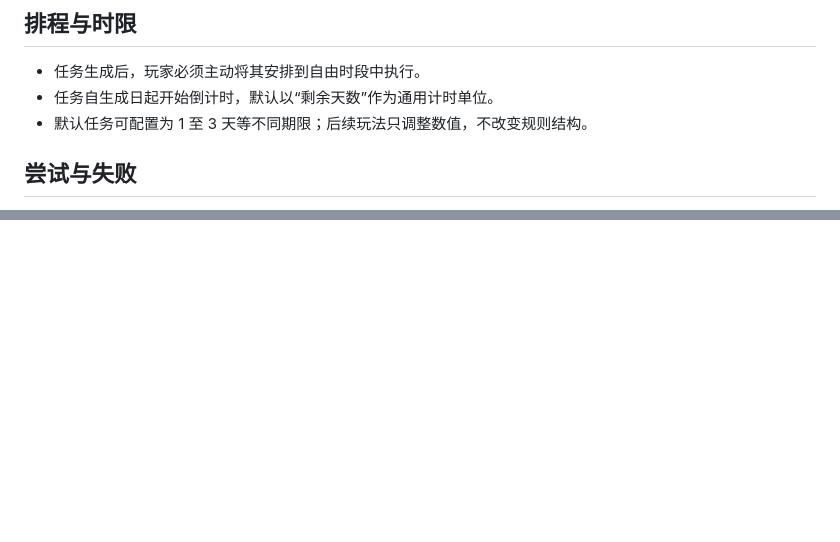
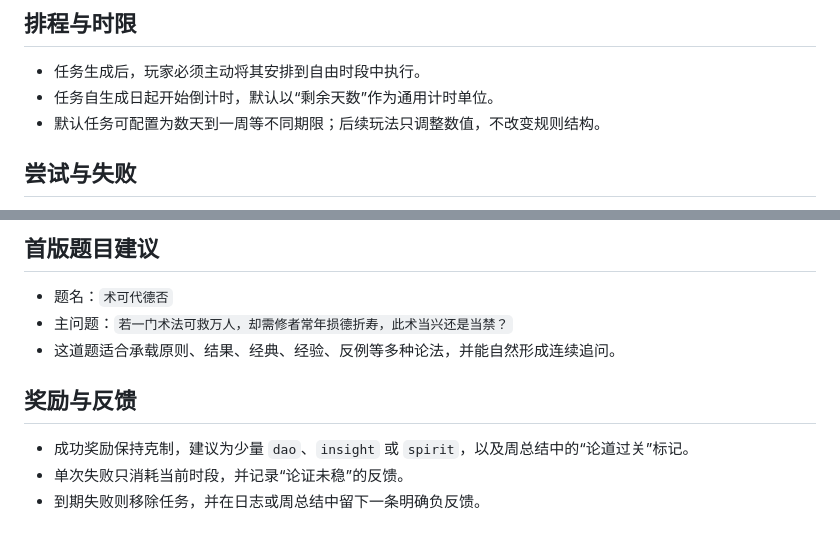
Before and after one commit to Kugenju/jiuan, a Markdown page: 小游戏玩法描述.md, 2 parts joined by grey strips. Drawn GitHub-style; blank space fills up the shorter version.

```diff
--- a/小游戏玩法描述.md
+++ b/小游戏玩法描述.md
@@ -11,7 +11,7 @@
 ## 排程与时限
 - 任务生成后，玩家必须主动将其安排到自由时段中执行。
 - 任务自生成日起开始倒计时，默认以“剩余天数”作为通用计时单位。
-- 默认任务可配置为 1 至 3 天等不同期限；后续玩法只调整数值，不改变规则结构。
+- 默认任务可配置为数天到一周等不同期限；后续玩法只调整数值，不改变规则结构。
 
 ## 尝试与失败
 - 每次进入任务小游戏时，默认都从头开始，重新开一局，不继承上次局内进度。
@@ -75,0 +125,9 @@
+## 首版题目建议
+- 题名：`术可代德否`
+- 主问题：`若一门术法可救万人，却需修者常年损德折寿，此术当兴还是当禁？`
+- 这道题适合承载原则、结果、经典、经验、反例等多种论法，并能自然形成连续追问。
+
+## 奖励与反馈
+- 成功奖励保持克制，建议为少量 `dao`、`insight` 或 `spirit`，以及周总结中的“论道过关”标记。
+- 单次失败只消耗当前时段，并记录“论证未稳”的反馈。
+- 到期失败则移除任务，并在日志或周总结中留下一条明确负反馈。
```
Also changed, not shown: other parts of 小游戏玩法描述.md (+52 -3 lines), 1 other file.
